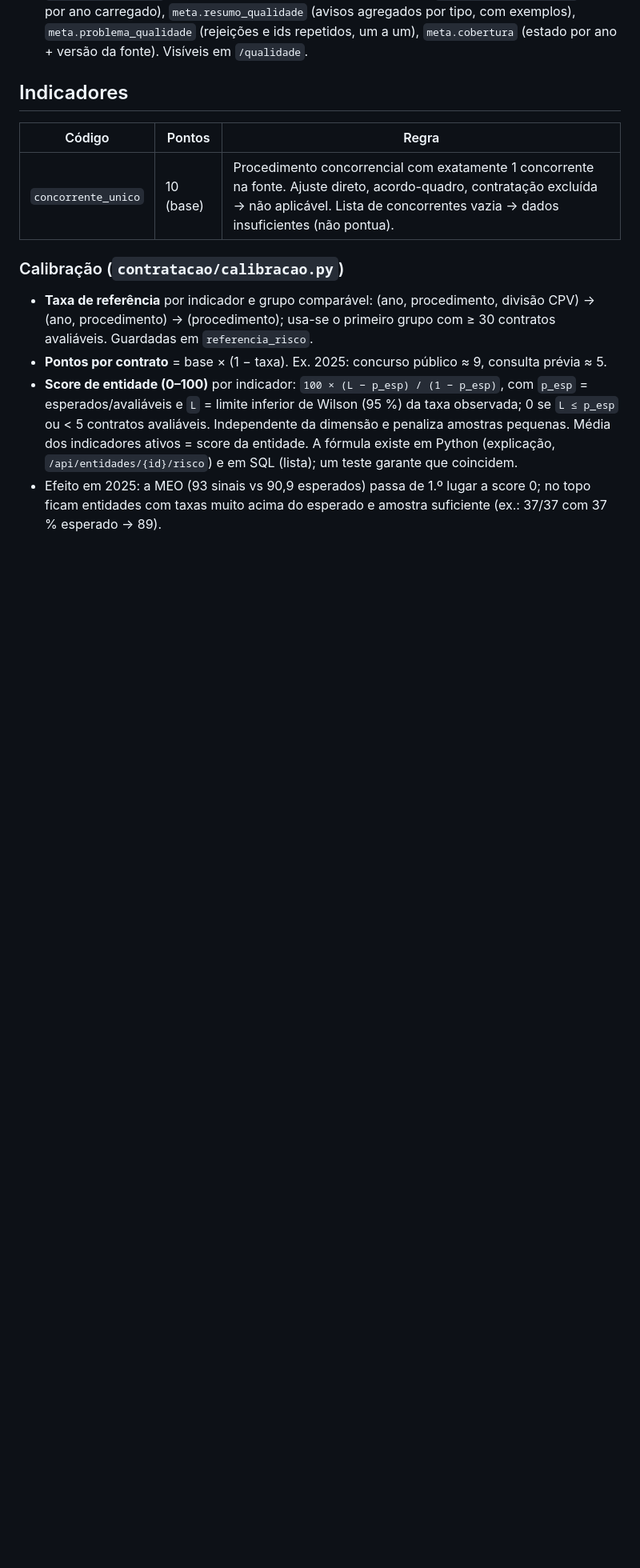
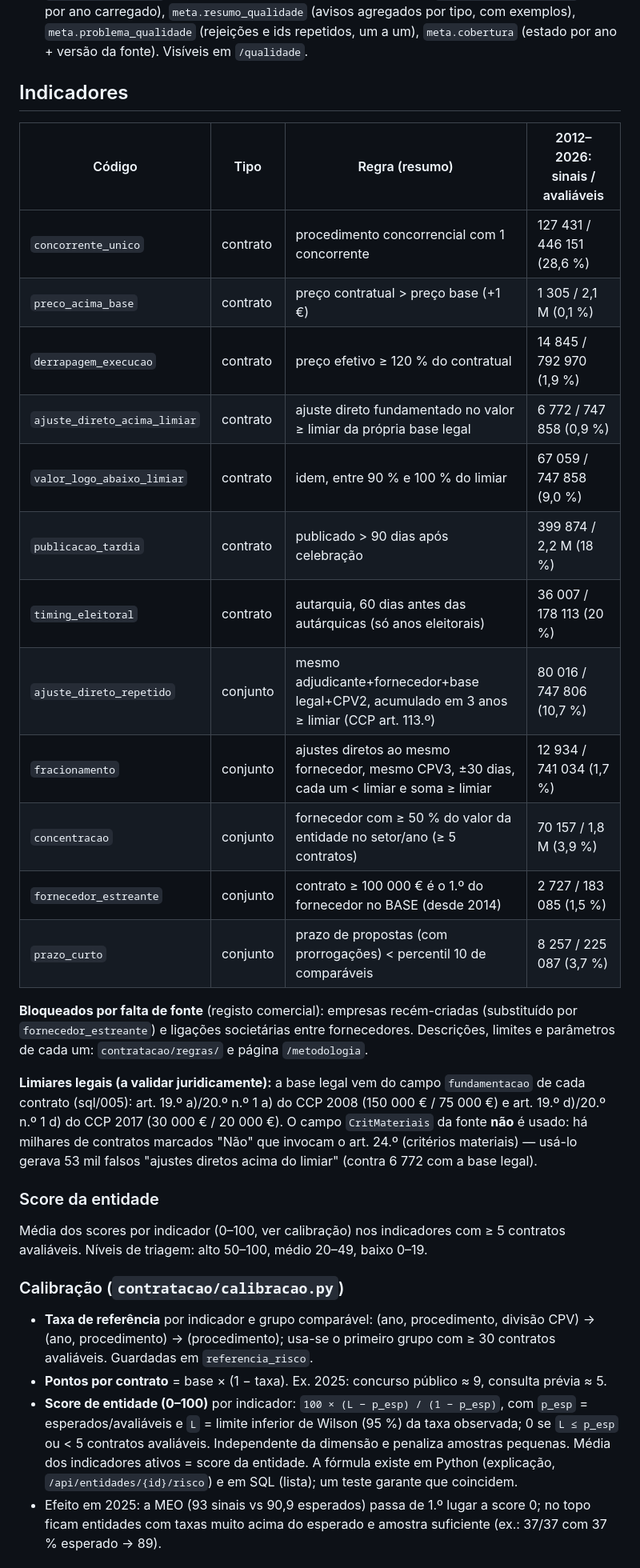
Before and after one commit to OCD-Studio/X-neuro, a Markdown page: inteligencia-contratacao/README.md, the part around one of its changes. Shown at 80% size. Rendered like a GitHub page; blank space fills up the shorter version.

Commit message:
docs: resultados e indicadores da Fase 3
Co-Authored-By: Claude Opus 5.5 <noreply@anthropic.com>
Claude-Session: https://claude.ai/code/session_01SKZFXTQChmPaChHys4d1yd

```diff
--- a/inteligencia-contratacao/README.md
+++ b/inteligencia-contratacao/README.md
@@ -88,9 +93,34 @@ simplificados de 2020 ao abrigo do regime COVID, DL 10-A/2020, sem data de celeb
 
 ## Indicadores
 
-| Código | Pontos | Regra |
-|---|---|---|
-| `concorrente_unico` | 10 (base) | Procedimento concorrencial com exatamente 1 concorrente na fonte. Ajuste direto, acordo-quadro, contratação excluída → não aplicável. Lista de concorrentes vazia → dados insuficientes (não pontua). |
+| Código | Tipo | Regra (resumo) | 2012–2026: sinais / avaliáveis |
+|---|---|---|---|
+| `concorrente_unico` | contrato | procedimento concorrencial com 1 concorrente | 127 431 / 446 151 (28,6 %) |
+| `preco_acima_base` | contrato | preço contratual > preço base (+1 €) | 1 305 / 2,1 M (0,1 %) |
+| `derrapagem_execucao` | contrato | preço efetivo ≥ 120 % do contratual | 14 845 / 792 970 (1,9 %) |
+| `ajuste_direto_acima_limiar` | contrato | ajuste direto fundamentado no valor ≥ limiar da própria base legal | 6 772 / 747 858 (0,9 %) |
+| `valor_logo_abaixo_limiar` | contrato | idem, entre 90 % e 100 % do limiar | 67 059 / 747 858 (9,0 %) |
+| `publicacao_tardia` | contrato | publicado > 90 dias após celebração | 399 874 / 2,2 M (18 %) |
+| `timing_eleitoral` | contrato | autarquia, 60 dias antes das autárquicas (só anos eleitorais) | 36 007 / 178 113 (20 %) |
+| `ajuste_direto_repetido` | conjunto | mesmo adjudicante+fornecedor+base legal+CPV2, acumulado em 3 anos ≥ limiar (CCP art. 113.º) | 80 016 / 747 806 (10,7 %) |
+| `fracionamento` | conjunto | ajustes diretos ao mesmo fornecedor, mesmo CPV3, ±30 dias, cada um < limiar e soma ≥ limiar | 12 934 / 741 034 (1,7 %) |
+| `concentracao` | conjunto | fornecedor com ≥ 50 % do valor da entidade no setor/ano (≥ 5 contratos) | 70 157 / 1,8 M (3,9 %) |
+| `fornecedor_estreante` | conjunto | contrato ≥ 100 000 € é o 1.º do fornecedor no BASE (desde 2014) | 2 727 / 183 085 (1,5 %) |
+| `prazo_curto` | conjunto | prazo de propostas (com prorrogações) < percentil 10 de comparáveis | 8 257 / 225 087 (3,7 %) |
+
+**Bloqueados por falta de fonte** (registo comercial): empresas recém-criadas (substituído por `fornecedor_estreante`)
+e ligações societárias entre fornecedores. Descrições, limites e parâmetros de cada um: `contratacao/regras/` e
+página `/metodologia`.
+
+**Limiares legais (a validar juridicamente):** a base legal vem do campo `fundamentacao` de cada contrato (sql/005):
+art. 19.º a)/20.º n.º 1 a) do CCP 2008 (150 000 € / 75 000 €) e art. 19.º d)/20.º n.º 1 d) do CCP 2017 (30 000 € / 20 000 €).
+O campo `CritMateriais` da fonte **não** é usado: há milhares de contratos marcados "Não" que invocam o art. 24.º
+(critérios materiais) — usá-lo gerava 53 mil falsos "ajustes diretos acima do limiar" (contra 6 772 com a base legal).
+
+### Score da entidade
+
+Média dos scores por indicador (0–100, ver calibração) nos indicadores com ≥ 5 contratos avaliáveis.
+Níveis de triagem: alto 50–100, médio 20–49, baixo 0–19.
 
 ### Calibração (`contratacao/calibracao.py`)
 
```
Also changed, not shown: other parts of inteligencia-contratacao/README.md (+21 -5 lines).
